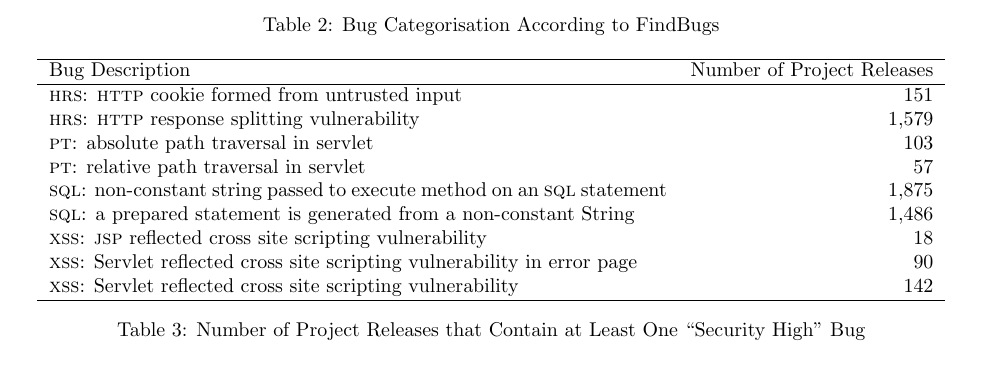
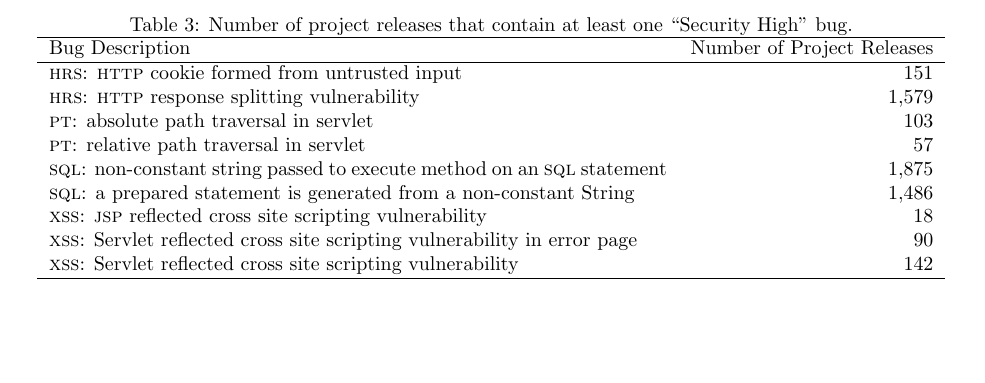
Before and after one commit to bkarak/evol_security_publication_2012, a LaTeX document (docs/evol.tex): part of page 7 of 14 before the commit and part of page 8 of 14 after it, cut at the place of the change, the shorter picture padded with empty space. Compiled offline with pdfLaTeX; a LaTeX package or settings file that is missing is left out.

Commit message:
minor fixes.

```diff
--- a/docs/evol.tex
+++ b/docs/evol.tex
@@ -485,7 +486,6 @@ Security & Involves input validation issues, unauthorized database connections
 and others. \\
 \hline
 \end{tabular}
-\caption{Bug Categorisation According to FindBugs}
 \end{table*}
 
 \subsection{Overview and Initial Results}
@@ -496,29 +496,6 @@ Table~\ref{tbl:bug-cat}). Two of them involve security issues: {\it Security} an
 Malicious Code}. From the total number of releases, 4,353 of them contained
 at least one bug coming from the first category
 and 45,559 coming from the second.
-
-\begin{table*}[t]
-\centering
-\label{tbl:sev}
-\leavevmode
-	\begin{tabular}{p{31em} r}
-	\hline
-	Bug Description & Number of Project Releases\\
- 	\hline
-	{\sc hrs}: {\sc http} cookie formed from untrusted input & 151\\
-	{\sc hrs}: {\sc http} response splitting vulnerability & 1,579\\
-	{\sc pt}: absolute path traversal in servlet  & 103\\
-	{\sc pt}: relative path traversal in servlet & 57\\
-	{\sc sql}: non-constant string passed to execute method on an {\sc sql} statement & 1,875\\
-	{\sc sql}: a prepared statement is generated from a non-constant String & 1,486\\
-	{\sc xss}: {\sc jsp} reflected cross site scripting vulnerability & 18\\
-	{\sc xss}: Servlet reflected cross site scripting vulnerability in error page & 90\\
-	{\sc xss}: Servlet reflected cross site scripting vulnerability & 142\\
-	\hline
-	\end{tabular}
-\caption{Number of Project Releases that Contain at Least One ``Security
-  High" Bug}
-\end{table*}
 
 Our first results involve the most popular bugs in the Maven repository.
 Figure~\ref{fig:bug-per} shows how software bugs are distributed among the
@@ -571,6 +548,29 @@ design (i.e. keeping variables private to classes and others).
 The above categorization was done specifically to point out the
 behaviour of bugs that currently top the corresponding lists of most
 security providers.\endnote{\url{http://cwe.mitre.org/top25/index.html}}
+
+\begin{table*}[t]
+\centering
+\caption{Number of project releases that contain at least one ``Security
+  High" bug.}
+\label{tbl:severe}
+\leavevmode
+	\begin{tabular}{p{31em} r}
+	\hline
+	Bug Description & Number of Project Releases\\
+ 	\hline
+	{\sc hrs}: {\sc http} cookie formed from untrusted input & 151\\
+	{\sc hrs}: {\sc http} response splitting vulnerability & 1,579\\
+	{\sc pt}: absolute path traversal in servlet  & 103\\
+	{\sc pt}: relative path traversal in servlet & 57\\
+	{\sc sql}: non-constant string passed to execute method on an {\sc sql} statement & 1,875\\
+	{\sc sql}: a prepared statement is generated from a non-constant String & 1,486\\
+	{\sc xss}: {\sc jsp} reflected cross site scripting vulnerability & 18\\
+	{\sc xss}: Servlet reflected cross site scripting vulnerability in error page & 90\\
+	{\sc xss}: Servlet reflected cross site scripting vulnerability & 142\\
+	\hline
+	\end{tabular}
+\end{table*}
 
 {\it Linus's Law} states that ``given enough eyeballs, all bugs are shallow''.
 In a context like this, we expect that
```
Also changed, not shown: docs/evol.tex (23 more changed lines).
